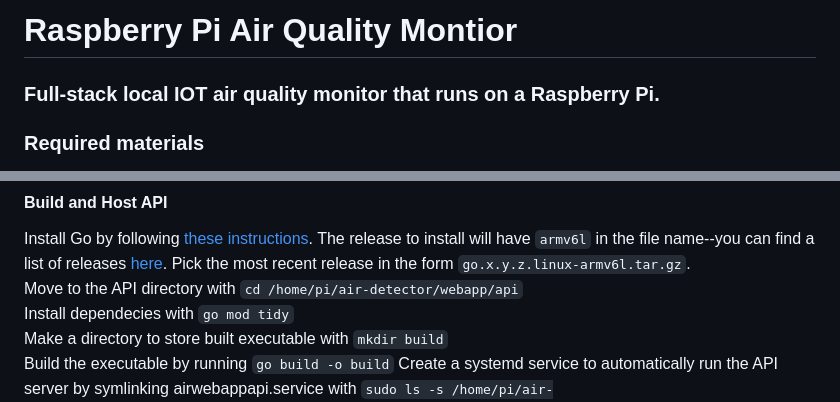
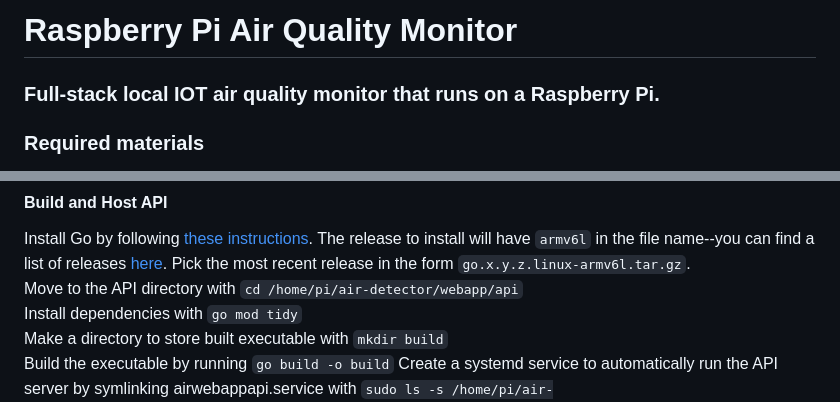
Before and after one commit to gmelsby/air-detector, a Markdown page: README.md, 2 parts joined by grey strips. Drawn GitHub-style.

Commit message:
fixed typos

```diff
--- a/README.md
+++ b/README.md
@@ -1,4 +1,4 @@
-# Raspberry Pi Air Quality Montior
+# Raspberry Pi Air Quality Monitor
 ### Full-stack local IOT air quality monitor that runs on a Raspberry Pi.
 ### Required materials
 - [Plantower PM2.5 Air Quality Sensor](https://learn.adafruit.com/pm25-air-quality-sensor)
@@ -66,7 +66,7 @@ Save and exit the editor.
 #### Build and Host API
 Install Go by following [these instructions](https://go.dev/doc/install). The release to install will have `armv6l` in the file name--you can find a list of releases [here](https://go.dev/dl/). Pick the most recent release in the form `go.x.y.z.linux-armv6l.tar.gz`. \
 Move to the API directory with `cd /home/pi/air-detector/webapp/api` \
-Install dependecies with `go mod tidy` \
+Install dependencies with `go mod tidy` \
 Make a directory to store built executable with `mkdir build` \
 Build the executable by running `go build -o build`
 Create a systemd service to automatically run the API server by symlinking airwebappapi.service with `sudo ls -s /home/pi/air-detector/webapp/api/airwebappapi.service /etc/systemd/system/airwebappapi.service` \
```
